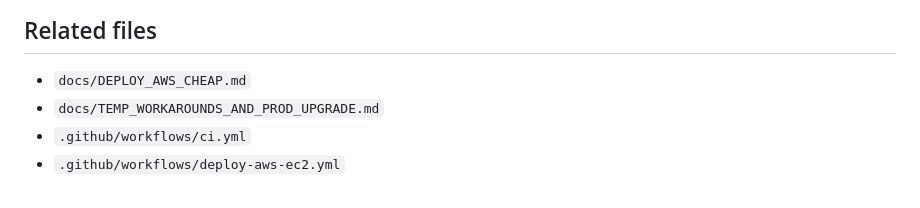
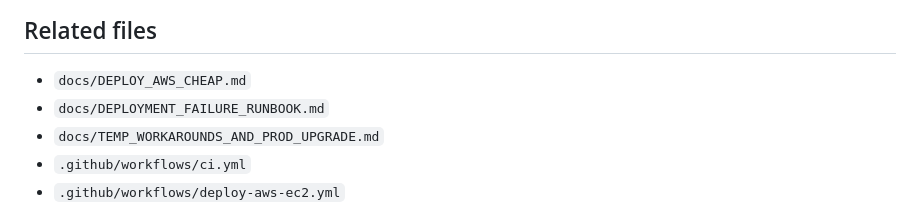
Before and after one commit to npai96/family_tree, a Markdown page: docs/AWS_SETUP_RUNNING_GUIDE.md, the part around the change. Drawn GitHub-style.

```diff
--- a/docs/AWS_SETUP_RUNNING_GUIDE.md
+++ b/docs/AWS_SETUP_RUNNING_GUIDE.md
@@ -424,6 +424,7 @@ Once the SSM workflow succeeds end-to-end:
 ## Related files
 
 - `docs/DEPLOY_AWS_CHEAP.md`
+- `docs/DEPLOYMENT_FAILURE_RUNBOOK.md`
 - `docs/TEMP_WORKAROUNDS_AND_PROD_UPGRADE.md`
 - `.github/workflows/ci.yml`
 - `.github/workflows/deploy-aws-ec2.yml`
```
Also changed, not shown: README.md (+1 -0 lines), docs/DEPLOYMENT_FAILURE_RUNBOOK.md (added, +206 -0 lines).
